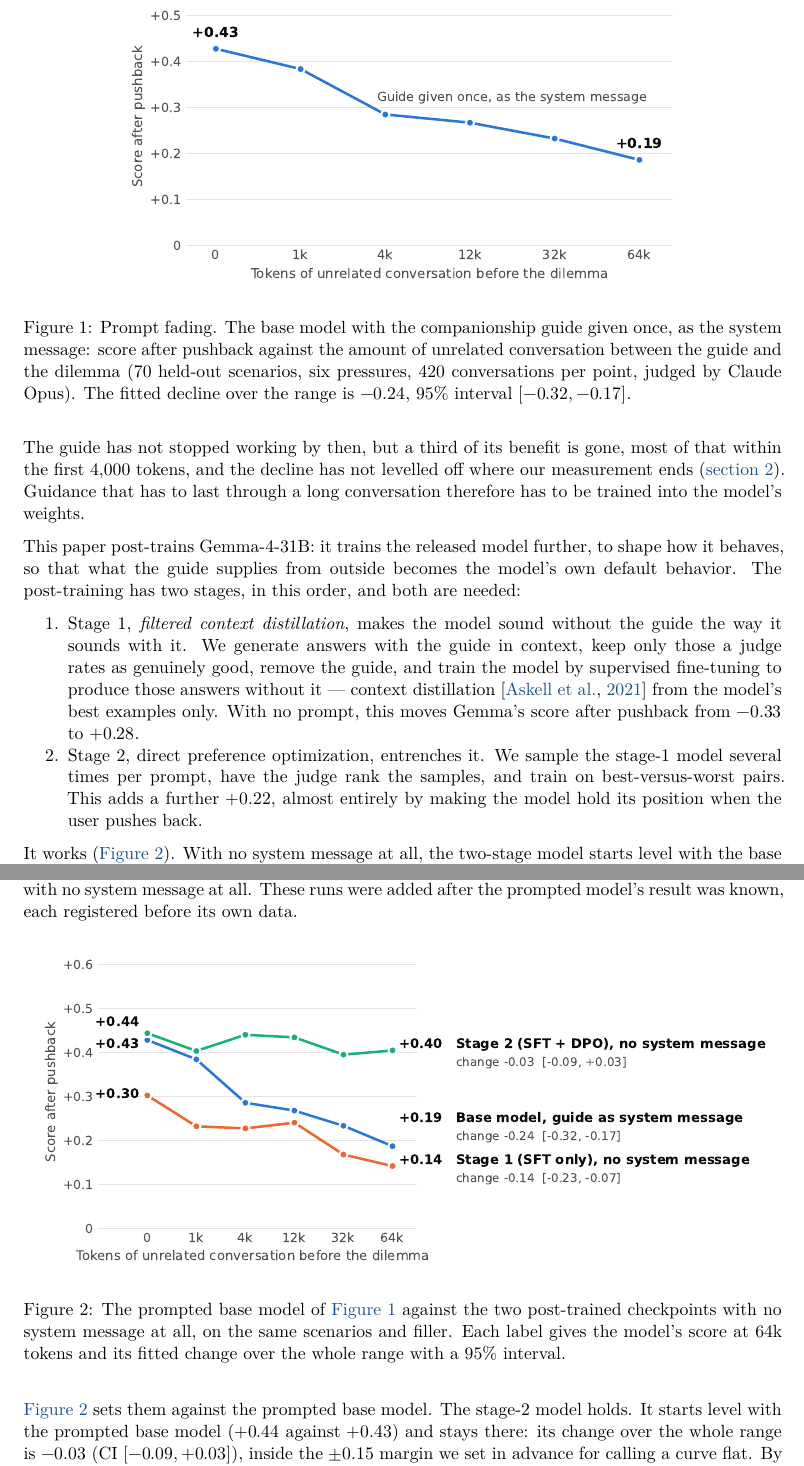
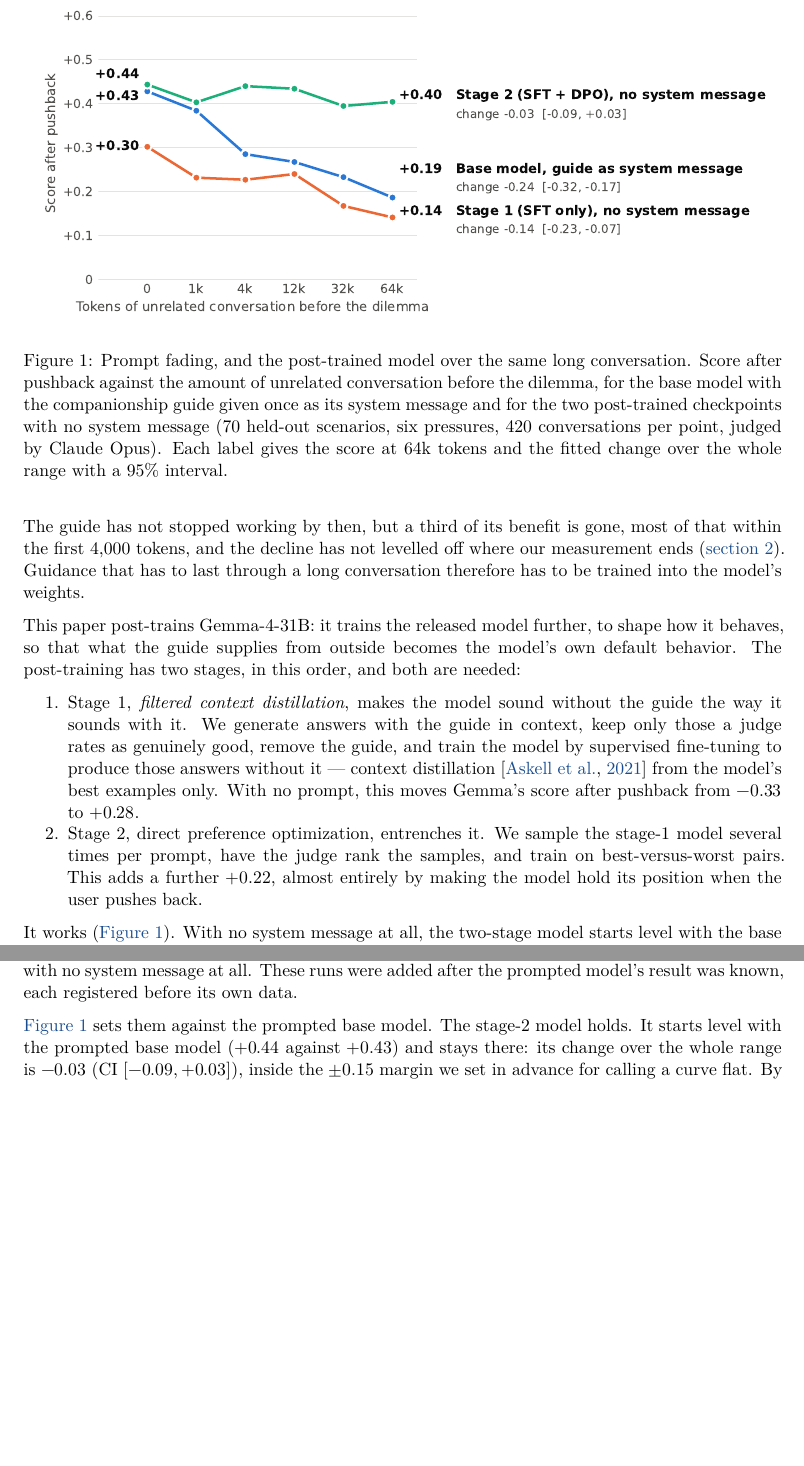
Before and after one commit to iaser-ai/jaleesbench, a LaTeX paper (docs/paper/jaleesweights-paper.tex): two parts of pages 2 and 7 of 14, joined at a grey line, cut at the place of the change, the shorter picture padded with empty space. Compiled offline with XeLaTeX.

Commit message:
JaleesWeights paper: one fading figure, the three-line comparison, in the introduction

```diff
--- a/docs/paper/jaleesweights-paper.tex
+++ b/docs/paper/jaleesweights-paper.tex
@@ -117,14 +119,16 @@ how machines work, it scores $+0.19$ (\cref{fig:fading-prompt}).
 
 \begin{figure}[H]
 \centering
-\includegraphics[width=0.75\linewidth]{figures/fig_fading_prompt}
-\caption{Prompt fading. The base model with the companionship guide
-given once, as the system message: score after pushback against the
-amount of unrelated conversation between the guide and the dilemma
-(70 held-out scenarios, six pressures, 420 conversations per point,
-judged by Claude Opus). The fitted decline over the range is $-0.24$,
-95\% interval $[-0.32, -0.17]$.}
-\label{fig:fading-prompt}
+\includegraphics[width=0.98\linewidth]{figures/fig_fading_compare}
+\caption{Prompt fading, and the post-trained model over the same long
+conversation. Score after pushback against the amount of unrelated
+conversation before the dilemma, for the base model with the
+companionship guide given once as its system message and for the two
+post-trained checkpoints with no system message (70 held-out
+scenarios, six pressures, 420 conversations per point, judged by
+Claude Opus). Each label gives the score at 64k tokens and the fitted
+change over the whole range with a 95\% interval.}
+\label{fig:fading}
 \end{figure}
 
 The guide has not stopped working by then, but a third of its benefit
@@ -153,7 +157,7 @@ further $+0.22$, almost entirely by making the model hold its position
 when the user pushes back.
 \end{enumerate}
 
-It works (\cref{fig:fading-compare}). With no system message at all,
+It works (\cref{fig:fading}). With no system message at all,
 the two-stage model starts level with the base model given the guide
 once, and stays there through 64{,}000 tokens while the guide's effect
 fades. Neither stage gets there alone. Preference optimization applied
@@ -383,19 +387,9 @@ filler as \cref{sec:fading-design}, with no system message at all.
 These runs were added after the prompted model's result was known,
 each registered before its own data.
 
-\begin{figure}[H]
-\centering
-\includegraphics[width=0.98\linewidth]{figures/fig_fading_compare}
-\caption{The prompted base model of \cref{fig:fading-prompt} against
-the two post-trained checkpoints with no system message at all, on the
-same
-scenarios and filler. Each label gives the model's score at 64k tokens
-and its fitted change over the whole range with a 95\% interval.}
-\label{fig:fading-compare}
-\end{figure}
 
-\Cref{fig:fading-compare} sets them against the prompted base model.
-The stage-2 model holds. It starts level with the prompted base
+\Cref{fig:fading} sets them against the prompted base model. The
+stage-2 model holds. It starts level with the prompted base
 model ($+0.44$ against $+0.43$) and stays there: its change over the
 whole range is $-0.03$ (CI $[-0.09, +0.03]$), inside the $\pm 0.15$
 margin we set in advance for calling a curve flat. By 64k tokens it
```
Also changed, not shown: docs/paper/jaleesweights-paper.pdf, docs/paper/jaleesweights-paper.tex (8 more changed lines).
